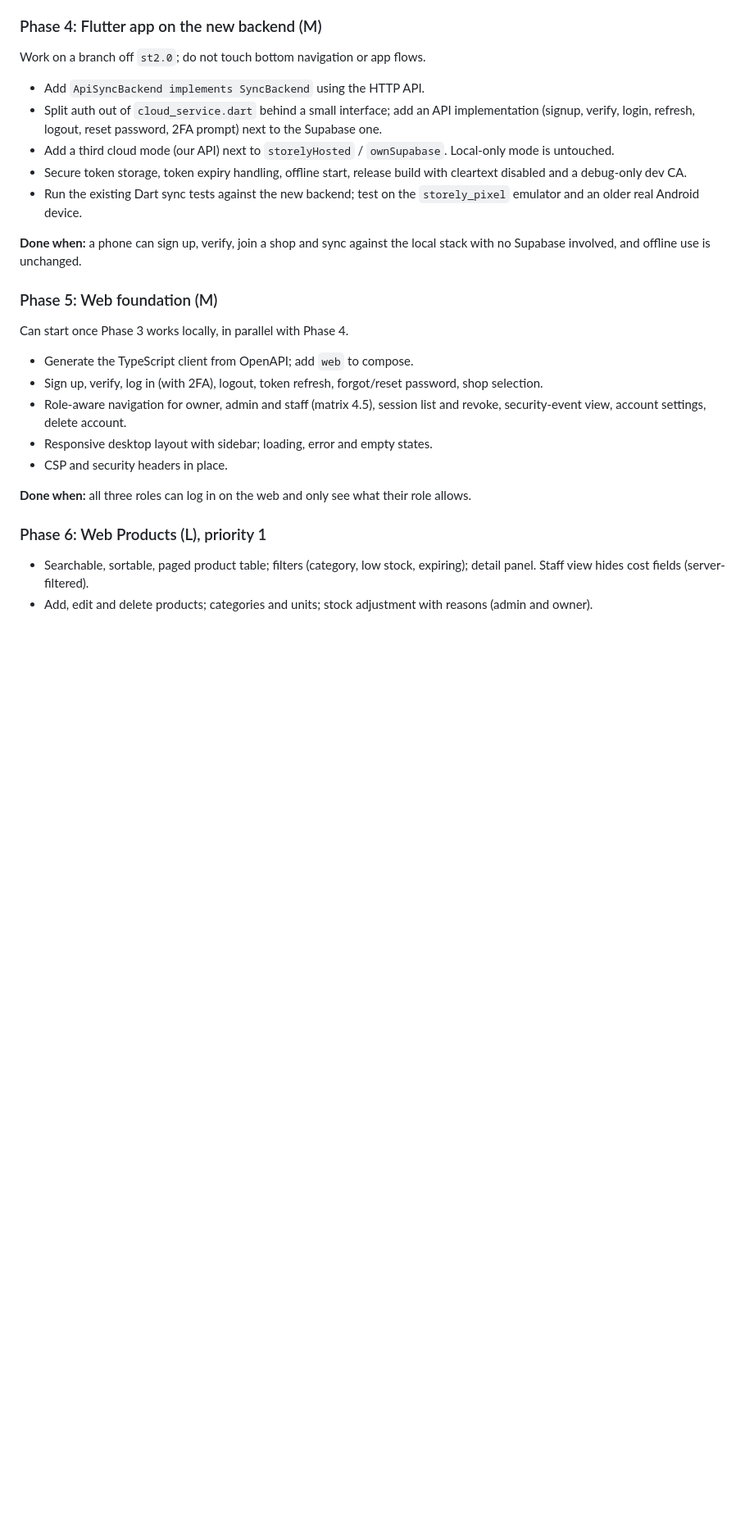
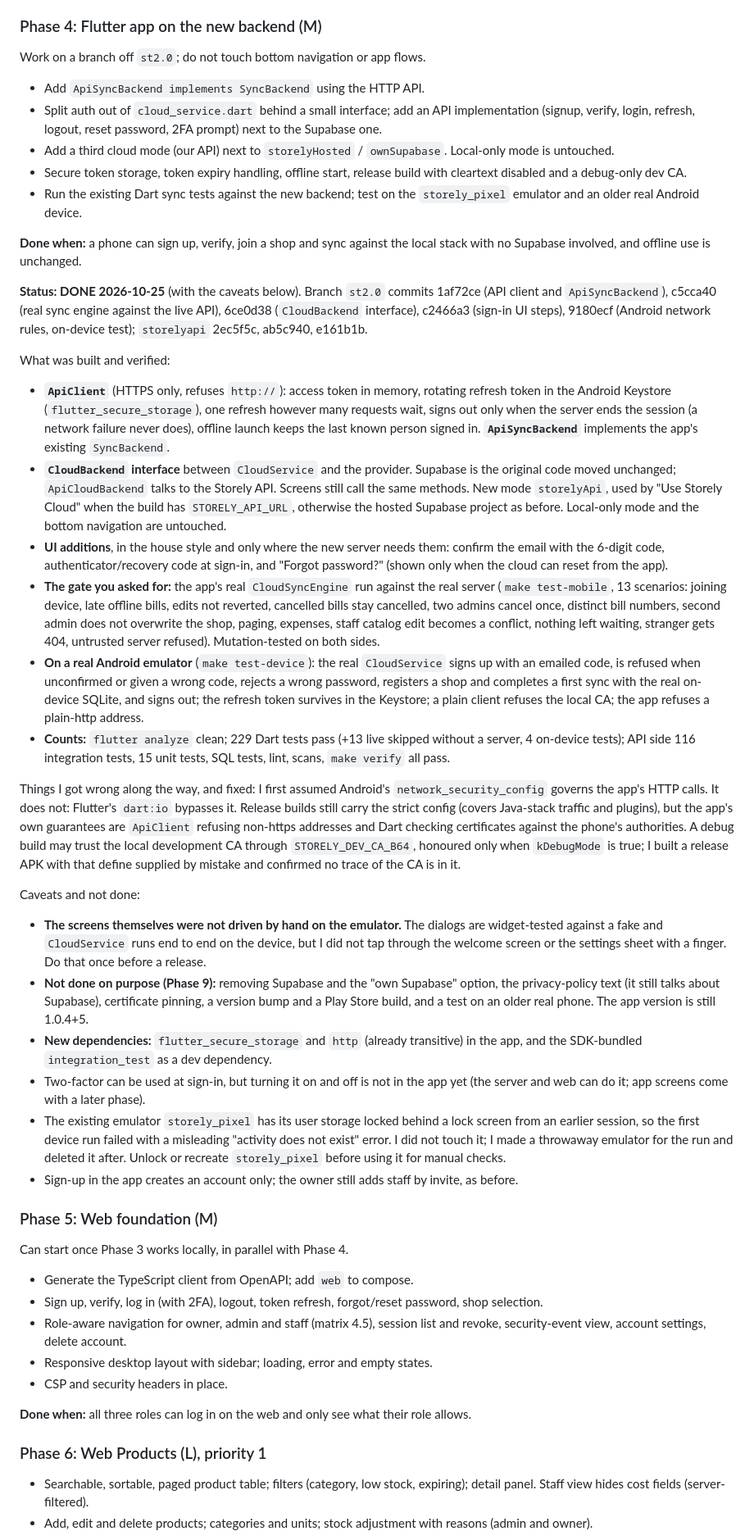
Before and after one commit to rudra273/Storely, a Markdown page: plan.md, the part around one of its changes. Shown at 82% size. Rendered like a GitHub page; blank space fills up the shorter version.

Commit message:
Record Phase 4 results in the plan
Co-Authored-By: Claude Sonnet 5.5 <noreply@anthropic.com>

```diff
--- a/plan.md
+++ b/plan.md
@@ -637,6 +637,59 @@ Work on a branch off `st2.0`; do not touch bottom navigation or app flows.
 **Done when:** a phone can sign up, verify, join a shop and sync against the
 local stack with no Supabase involved, and offline use is unchanged.
 
+**Status: DONE 2026-10-25** (with the caveats below). Branch `st2.0` commits 1af72ce (API client and
+`ApiSyncBackend`), c5cca40 (real sync engine against the live API), 6ce0d38 (`CloudBackend`
+interface), c2466a3 (sign-in UI steps), 9180ecf (Android network rules, on-device test);
+`storelyapi` 2ec5f5c, ab5c940, e161b1b.
+
+What was built and verified:
+- **`ApiClient`** (HTTPS only, refuses `http://`): access token in memory, rotating refresh token
+  in the Android Keystore (`flutter_secure_storage`), one refresh however many requests wait, signs
+  out only when the server ends the session (a network failure never does), offline launch keeps the
+  last known person signed in. **`ApiSyncBackend`** implements the app's existing `SyncBackend`.
+- **`CloudBackend` interface** between `CloudService` and the provider. Supabase is the original code
+  moved unchanged; `ApiCloudBackend` talks to the Storely API. Screens still call the same methods.
+  New mode `storelyApi`, used by "Use Storely Cloud" when the build has `STORELY_API_URL`, otherwise
+  the hosted Supabase project as before. Local-only mode and the bottom navigation are untouched.
+- **UI additions**, in the house style and only where the new server needs them: confirm the email
+  with the 6-digit code, authenticator/recovery code at sign-in, and "Forgot password?" (shown only
+  when the cloud can reset from the app).
+- **The gate you asked for:** the app's real `CloudSyncEngine` run against the real server
+  (`make test-mobile`, 13 scenarios: joining device, late offline bills, edits not reverted, cancelled
+  bills stay cancelled, two admins cancel once, distinct bill numbers, second admin does not overwrite
+  the shop, paging, expenses, staff catalog edit becomes a conflict, nothing left waiting, stranger gets
+  404, untrusted server refused). Mutation-tested on both sides.
+- **On a real Android emulator** (`make test-device`): the real `CloudService` signs up with an
+  emailed code, is refused when unconfirmed or given a wrong code, rejects a wrong password, registers a
+  shop and completes a first sync with the real on-device SQLite, and signs out; the refresh token
+  survives in the Keystore; a plain client refuses the local CA; the app refuses a plain-http address.
+- **Counts:** `flutter analyze` clean; 229 Dart tests pass (+13 live skipped without a server, 4 on-device
+  tests); API side 116 integration tests, 15 unit tests, SQL tests, lint, scans, `make verify` all pass.
+
+Things I got wrong along the way, and fixed: I first assumed Android's `network_security_config` governs
+the app's HTTP calls. It does not: Flutter's `dart:io` bypasses it. Release builds still carry the strict
+config (covers Java-stack traffic and plugins), but the app's own guarantees are `ApiClient` refusing
+non-https addresses and Dart checking certificates against the phone's authorities. A debug build may trust
+the local development CA through `STORELY_DEV_CA_B64`, honoured only when `kDebugMode` is true; I built a
+release APK with that define supplied by mistake and confirmed no trace of the CA is in it.
+
+Caveats and not done:
+- **The screens themselves were not driven by hand on the emulator.** The dialogs are widget-tested
+  against a fake and `CloudService` runs end to end on the device, but I did not tap through the welcome
+  screen or the settings sheet with a finger. Do that once before a release.
+- **Not done on purpose (Phase 9):** removing Supabase and the "own Supabase" option, the privacy-policy
+  text (it still talks about Supabase), certificate pinning, a version bump and a Play Store build, and a
+  test on an older real phone. The app version is still 1.0.4+5.
+- **New dependencies:** `flutter_secure_storage` and `http` (already transitive) in the app, and the
+  SDK-bundled `integration_test` as a dev dependency.
+- Two-factor can be used at sign-in, but turning it on and off is not in the app yet (the server and
+  web can do it; app screens come with a later phase).
+- The existing emulator `storely_pixel` has its user storage locked behind a lock screen from an earlier
+  session, so the first device run failed with a misleading "activity does not exist" error. I did not
+  touch it; I made a throwaway emulator for the run and deleted it after. Unlock or recreate
+  `storely_pixel` before using it for manual checks.
+- Sign-up in the app creates an account only; the owner still adds staff by invite, as before.
+
 ### Phase 5: Web foundation (M)
 Can start once Phase 3 works locally, in parallel with Phase 4.
 - Generate the TypeScript client from OpenAPI; add `web` to compose.
```
Also changed, not shown: other parts of plan.md (+1 -1 lines).
